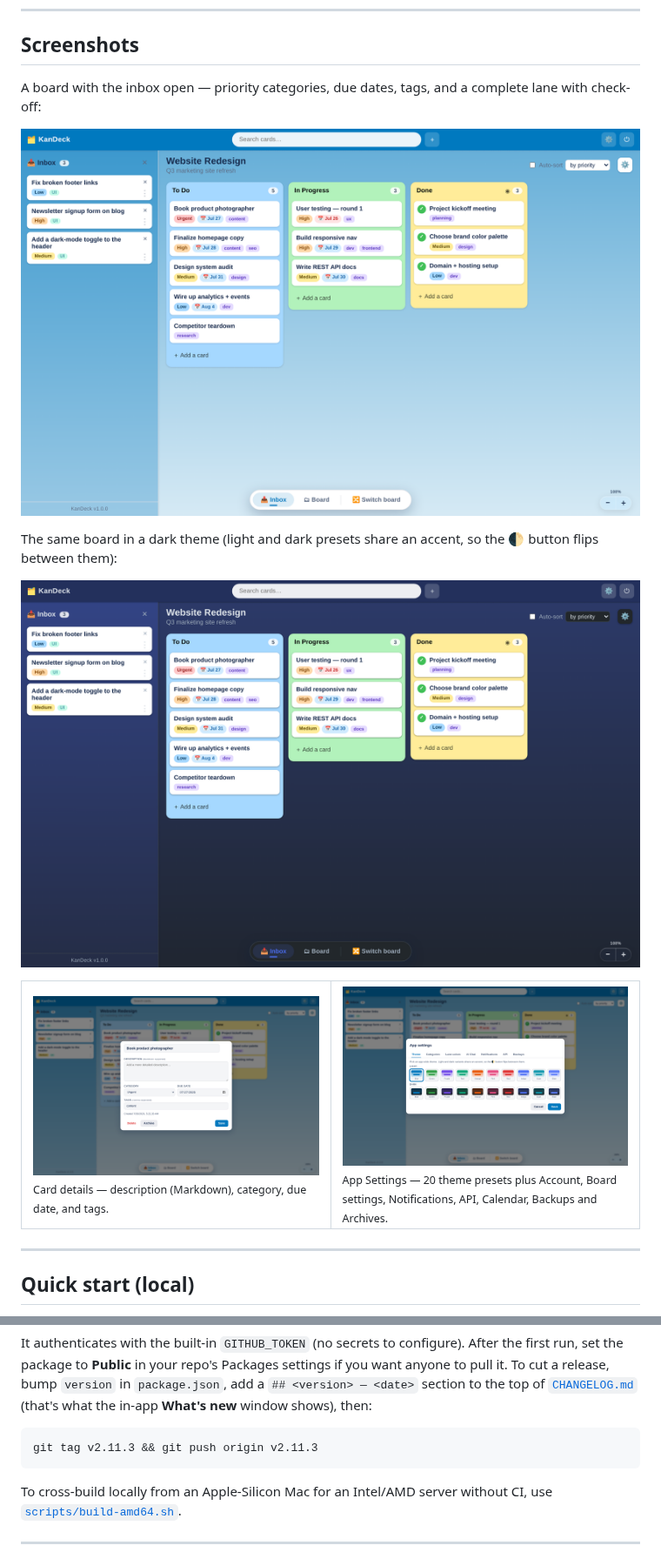
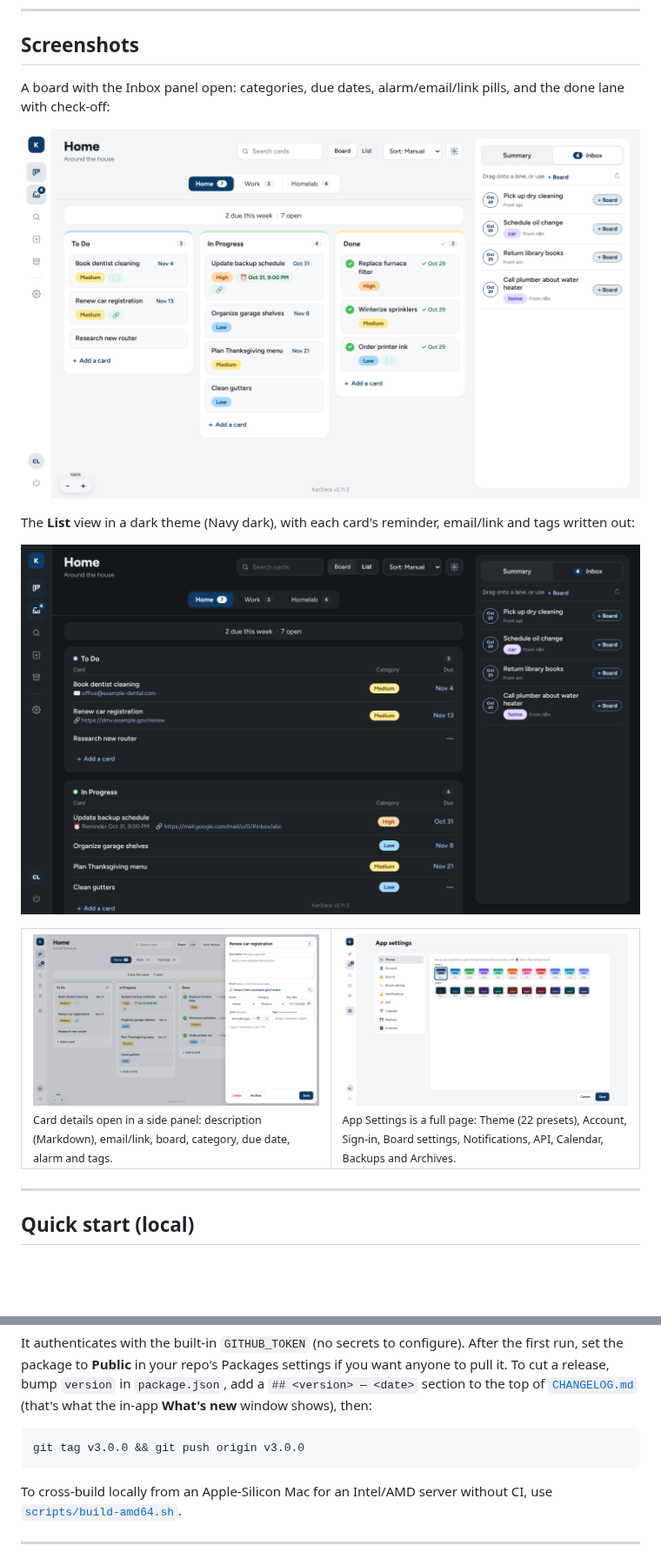
Before and after one commit to cwland/KanDeck, a Markdown page: README.md, 2 parts joined by grey strips. Shown at 87% size. Drawn GitHub-style; pictures changed too: docs/img/board-dark.png, docs/img/board-light.png, docs/img/card-modal.png; blank space fills up the shorter version.

````diff
--- a/README.md
+++ b/README.md
@@ -85,20 +92,20 @@ board.
 
 ## Screenshots
 
-A board with the inbox open — priority categories, due dates, tags, and a
-complete lane with check-off:
+A board with the Inbox panel open: categories, due dates, alarm/email/link
+pills, and the done lane with check-off:
 
 ![Board — light theme](docs/img/board-light.png)
 
-The same board in a dark theme (light and dark presets share an accent, so the
-🌓 button flips between them):
+The **List** view in a dark theme (Navy dark), with each card's reminder,
+email/link and tags written out:
 
 ![Board — dark theme](docs/img/board-dark.png)
 
 <table>
   <tr>
-    <td width="50%"><img src="docs/img/card-modal.png" alt="Card detail modal"><br><sub>Card details — description (Markdown), category, due date, and tags.</sub></td>
-    <td width="50%"><img src="docs/img/themes.png" alt="Theme picker"><br><sub>App Settings — 20 theme presets plus Account, Board settings, Notifications, API, Calendar, Backups and Archives.</sub></td>
+    <td width="50%"><img src="docs/img/card-modal.png" alt="Card details panel"><br><sub>Card details open in a side panel: description (Markdown), email/link, board, category, due date, alarm and tags.</sub></td>
+    <td width="50%"><img src="docs/img/themes.png" alt="App Settings page"><br><sub>App Settings is a full page: Theme (22 presets), Account, Sign-in, Board settings, Notifications, API, Calendar, Backups and Archives.</sub></td>
   </tr>
 </table>
 
@@ -628,7 +650,7 @@ settings if you want anyone to pull it. To cut a release, bump `version` in
 shows), then:
 
 ```bash
-git tag v2.11.3 && git push origin v2.11.3
+git tag v3.0.0 && git push origin v3.0.0
 ```
 
 To cross-build locally from an Apple-Silicon Mac for an Intel/AMD server without
````
Also changed, not shown: other parts of README.md (+34 -12 lines), CHANGELOG.md (+11 -0 lines), 11 other files.
